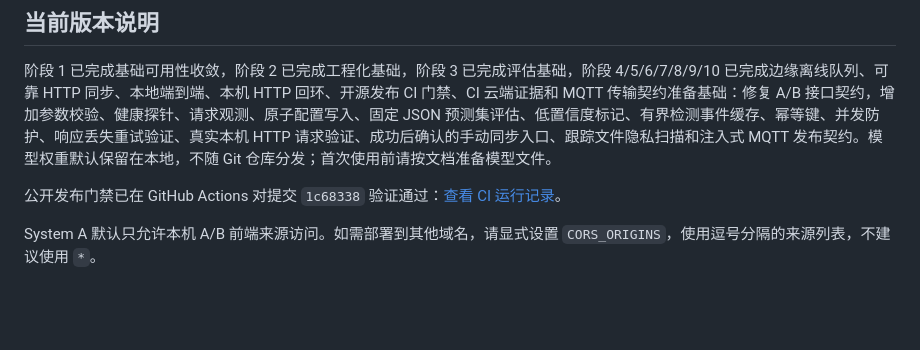
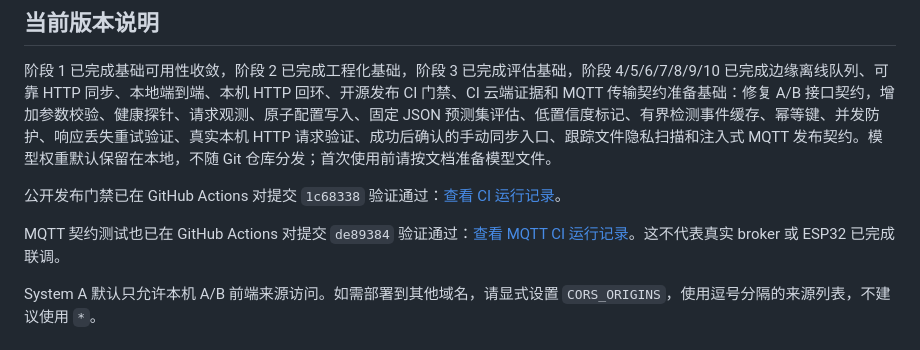
Before and after one commit to sun2006-xin/AgriVision, a Markdown page: README.md, the part around the change. Drawn GitHub-style; blank space fills up the shorter version.

Commit message:
docs: record MQTT CI verification

```diff
--- a/README.md
+++ b/README.md
@@ -213,6 +213,8 @@ AgriVision/
 
 公开发布门禁已在 GitHub Actions 对提交 `1c68338` 验证通过：[查看 CI 运行记录](https://github.com/sun2006-xin/AgriVision/actions/runs/34762246684)。
 
+MQTT 契约测试也已在 GitHub Actions 对提交 `de89384` 验证通过：[查看 MQTT CI 运行记录](https://github.com/sun2006-xin/AgriVision/actions/runs/34762437681)。这不代表真实 broker 或 ESP32 已完成联调。
+
 System A 默认只允许本机 A/B 前端来源访问。如需部署到其他域名，请显式设置 `CORS_ORIGINS`，使用逗号分隔的来源列表，不建议使用 `*`。
 
 ## 服务器部署
```
Also changed, not shown: docs/roadmap.md (+6 -0 lines), docs/system-b-guide.md (+2 -0 lines).
